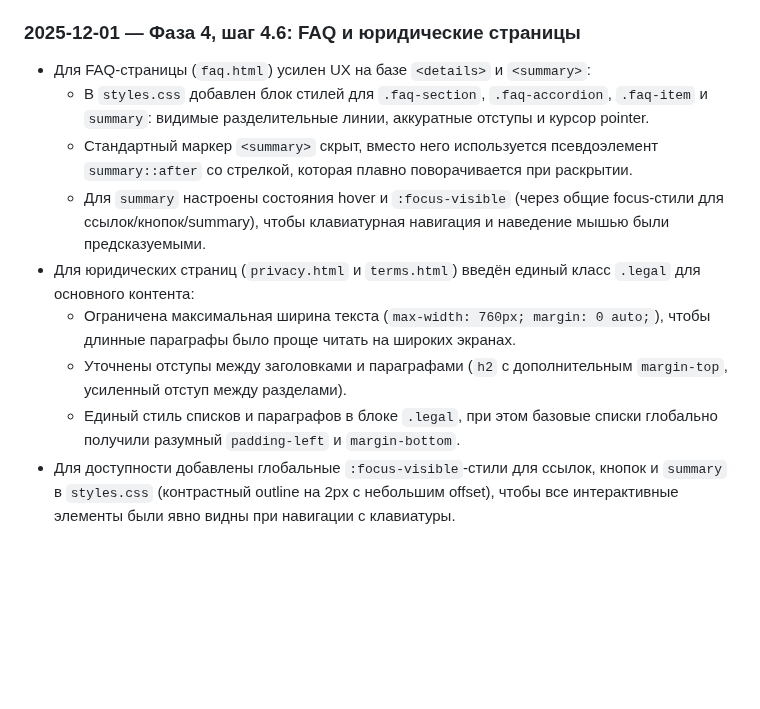
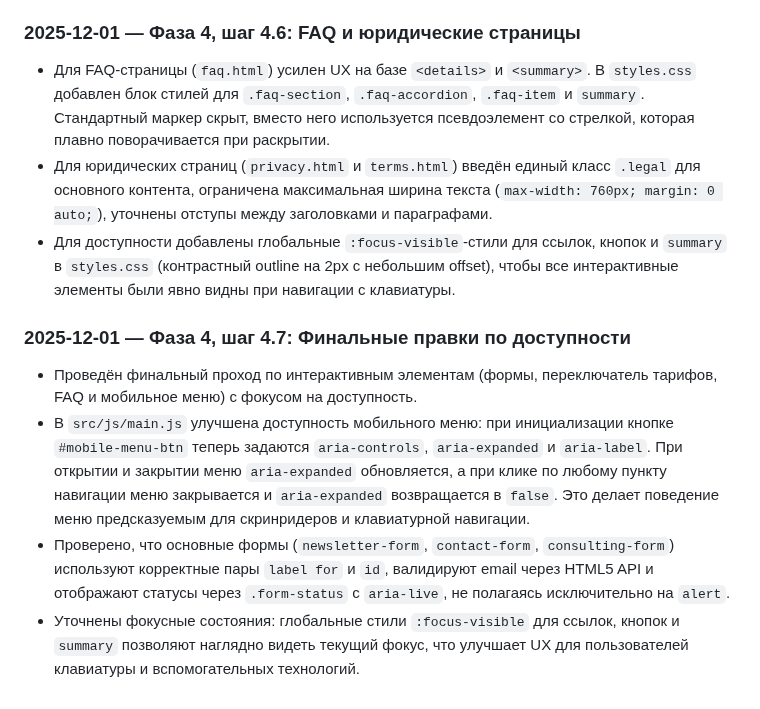
Before and after one commit to PandaWithAPlan/creativework.pro, a Markdown page: dev-process.md, the part around the change. Rendered like a GitHub page; blank space fills up the shorter version.

Commit message:
[docs] Log Phase 4.7 accessibility sweep and mobile nav ARIA

```diff
--- a/dev-process.md
+++ b/dev-process.md
@@ -11,12 +11,12 @@ Creative Work Pro Hub / creativework.pro — статический сайт н
 Фазы 0–3 закрывают анализ, структуру, каркас страниц и основной контент. Фаза 4 посвящена интерактивности, микро-UX и доведению ключевых сценариев до комфортного для пользователя состояния (без глубокого backend).
 
 ### 2025-12-01 — Фаза 4, шаг 4.6: FAQ и юридические страницы
-- Для FAQ-страницы (`faq.html`) усилен UX на базе `<details>` и `<summary>`:
-  - В `styles.css` добавлен блок стилей для `.faq-section`, `.faq-accordion`, `.faq-item` и `summary`: видимые разделительные линии, аккуратные отступы и курсор pointer.
-  - Стандартный маркер `<summary>` скрыт, вместо него используется псевдоэлемент `summary::after` со стрелкой, которая плавно поворачивается при раскрытии.
-  - Для `summary` настроены состояния hover и `:focus-visible` (через общие focus-стили для ссылок/кнопок/summary), чтобы клавиатурная навигация и наведение мышью были предсказуемыми.
-- Для юридических страниц (`privacy.html` и `terms.html`) введён единый класс `.legal` для основного контента:
-  - Ограничена максимальная ширина текста (`max-width: 760px; margin: 0 auto;`), чтобы длинные параграфы было проще читать на широких экранах.
-  - Уточнены отступы между заголовками и параграфами (`h2` с дополнительным `margin-top`, усиленный отступ между разделами).
-  - Единый стиль списков и параграфов в блоке `.legal`, при этом базовые списки глобально получили разумный `padding-left` и `margin-bottom`.
+- Для FAQ-страницы (`faq.html`) усилен UX на базе `<details>` и `<summary>`. В `styles.css` добавлен блок стилей для `.faq-section`, `.faq-accordion`, `.faq-item` и `summary`. Стандартный маркер скрыт, вместо него используется псевдоэлемент со стрелкой, которая плавно поворачивается при раскрытии.
+- Для юридических страниц (`privacy.html` и `terms.html`) введён единый класс `.legal` для основного контента, ограничена максимальная ширина текста (`max-width: 760px; margin: 0 auto;`), уточнены отступы между заголовками и параграфами.
 - Для доступности добавлены глобальные `:focus-visible`-стили для ссылок, кнопок и `summary` в `styles.css` (контрастный outline на 2px с небольшим offset), чтобы все интерактивные элементы были явно видны при навигации с клавиатуры.
+
+### 2025-12-01 — Фаза 4, шаг 4.7: Финальные правки по доступности
+- Проведён финальный проход по интерактивным элементам (формы, переключатель тарифов, FAQ и мобильное меню) с фокусом на доступность.
+- В `src/js/main.js` улучшена доступность мобильного меню: при инициализации кнопке `#mobile-menu-btn` теперь задаются `aria-controls`, `aria-expanded` и `aria-label`. При открытии и закрытии меню `aria-expanded` обновляется, а при клике по любому пункту навигации меню закрывается и `aria-expanded` возвращается в `false`. Это делает поведение меню предсказуемым для скринридеров и клавиатурной навигации.
+- Проверено, что основные формы (`newsletter-form`, `contact-form`, `consulting-form`) используют корректные пары `label for` и `id`, валидируют email через HTML5 API и отображают статусы через `.form-status` с `aria-live`, не полагаясь исключительно на `alert`.
+- Уточнены фокусные состояния: глобальные стили `:focus-visible` для ссылок, кнопок и `summary` позволяют наглядно видеть текущий фокус, что улучшает UX для пользователей клавиатуры и вспомогательных технологий.
```
